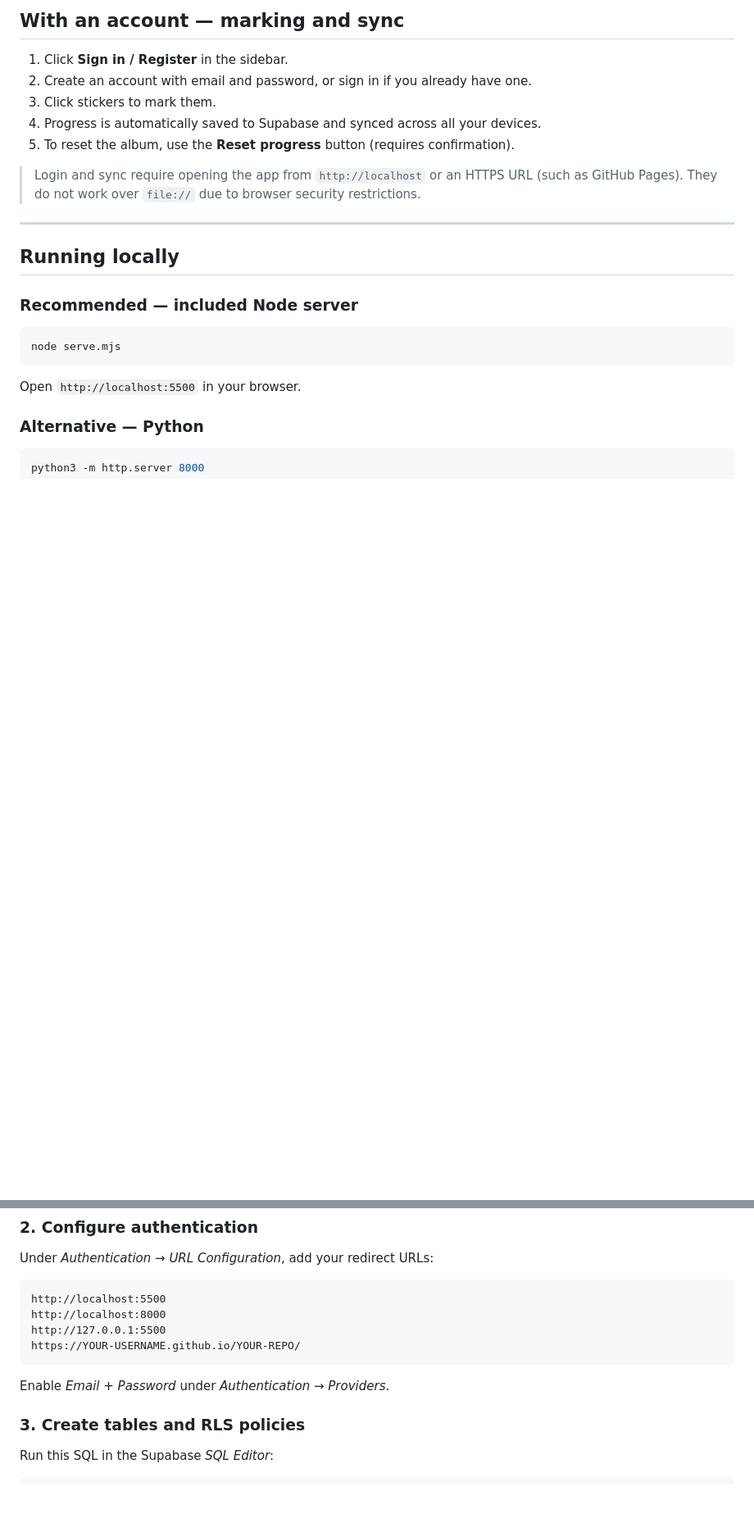
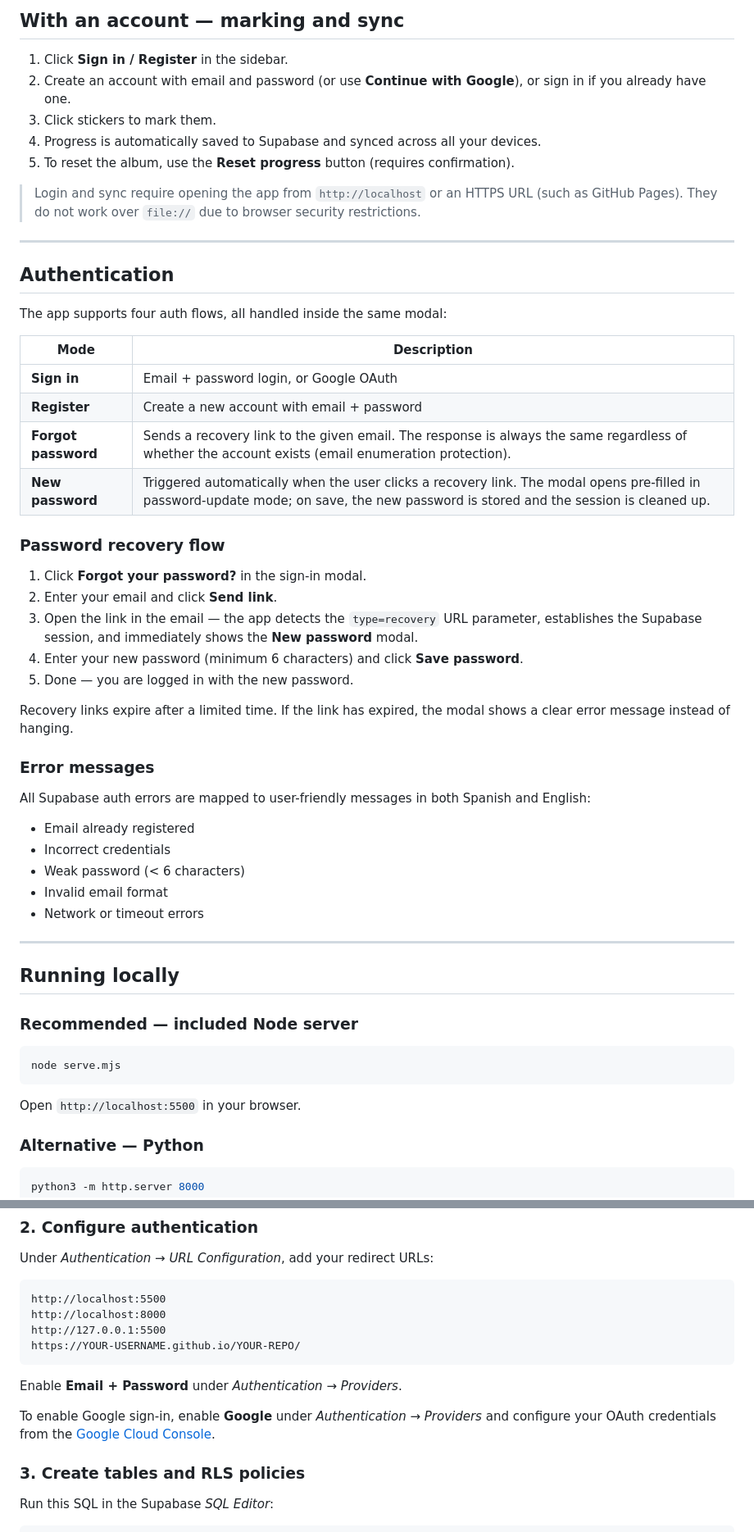
Before and after one commit to danilomonge/WC2026-Album-Tracker, a Markdown page: README.md, 2 parts joined by grey strips. Shown at 82% size. Rendered like a GitHub page; blank space fills up the shorter version.

````diff
--- a/README.md
+++ b/README.md
@@ -184,12 +193,45 @@ You cannot: mark stickers, save progress, or export personalized PDFs.
 ## With an account — marking and sync
 
 1. Click **Sign in / Register** in the sidebar.
-2. Create an account with email and password, or sign in if you already have one.
+2. Create an account with email and password (or use **Continue with Google**), or sign in if you already have one.
 3. Click stickers to mark them.
 4. Progress is automatically saved to Supabase and synced across all your devices.
 5. To reset the album, use the **Reset progress** button (requires confirmation).
 
 > Login and sync require opening the app from `http://localhost` or an HTTPS URL (such as GitHub Pages). They do not work over `file://` due to browser security restrictions.
+
+---
+
+## Authentication
+
+The app supports four auth flows, all handled inside the same modal:
+
+| Mode | Description |
+|---|---|
+| **Sign in** | Email + password login, or Google OAuth |
+| **Register** | Create a new account with email + password |
+| **Forgot password** | Sends a recovery link to the given email. The response is always the same regardless of whether the account exists (email enumeration protection). |
+| **New password** | Triggered automatically when the user clicks a recovery link. The modal opens pre-filled in password-update mode; on save, the new password is stored and the session is cleaned up. |
+
+### Password recovery flow
+
+1. Click **Forgot your password?** in the sign-in modal.
+2. Enter your email and click **Send link**.
+3. Open the link in the email — the app detects the `type=recovery` URL parameter, establishes the Supabase session, and immediately shows the **New password** modal.
+4. Enter your new password (minimum 6 characters) and click **Save password**.
+5. Done — you are logged in with the new password.
+
+Recovery links expire after a limited time. If the link has expired, the modal shows a clear error message instead of hanging.
+
+### Error messages
+
+All Supabase auth errors are mapped to user-friendly messages in both Spanish and English:
+
+- Email already registered
+- Incorrect credentials
+- Weak password (< 6 characters)
+- Invalid email format
+- Network or timeout errors
 
 ---
 
@@ -251,7 +293,9 @@ http://127.0.0.1:5500
 https://YOUR-USERNAME.github.io/YOUR-REPO/
 ```
 
-Enable *Email + Password* under *Authentication → Providers*.
+Enable **Email + Password** under *Authentication → Providers*.
+
+To enable Google sign-in, enable **Google** under *Authentication → Providers* and configure your OAuth credentials from the [Google Cloud Console](https://console.cloud.google.com/).
 
 ### 3. Create tables and RLS policies
 
````
Also changed, not shown: other parts of README.md (+26 -10 lines).
